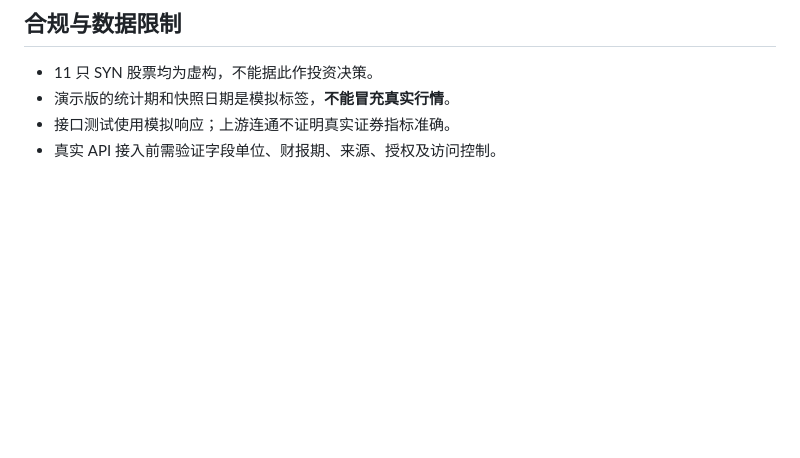
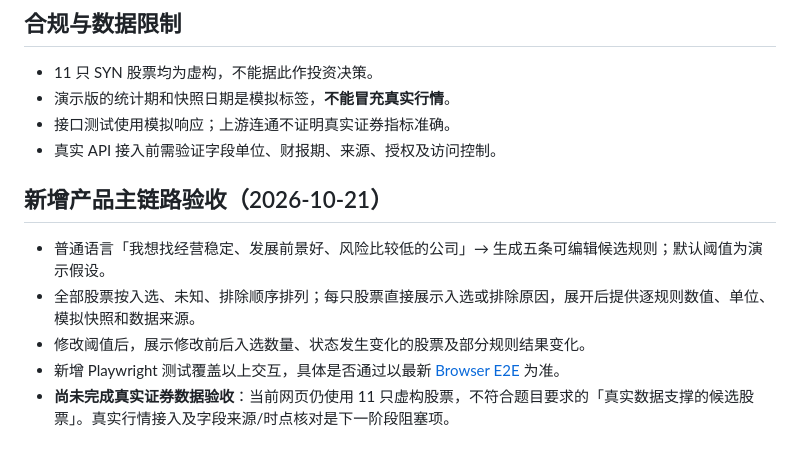
Before and after one commit to Mingzior/nlpStockWithStreategy, a Markdown page: 测试说明.md, the part around the change. Drawn GitHub-style; blank space fills up the shorter version.

Commit message:
docs: record explicit screening explanations, sorting, impact and unresolved real-data requirement

```diff
--- a/测试说明.md
+++ b/测试说明.md
@@ -50,3 +50,11 @@ npm test
 - 演示版的统计期和快照日期是模拟标签，**不能冒充真实行情**。
 - 接口测试使用模拟响应；上游连通不证明真实证券指标准确。
 - 真实 API 接入前需验证字段单位、财报期、来源、授权及访问控制。
+
+## 新增产品主链路验收（2026-10-21）
+
+- 普通语言「我想找经营稳定、发展前景好、风险比较低的公司」→ 生成五条可编辑候选规则；默认阈值为演示假设。
+- 全部股票按入选、未知、排除顺序排列；每只股票直接展示入选或排除原因，展开后提供逐规则数值、单位、模拟快照和数据来源。
+- 修改阈值后，展示修改前后入选数量、状态发生变化的股票及部分规则结果变化。
+- 新增 Playwright 测试覆盖以上交互，具体是否通过以最新 [Browser E2E](https://github.com/Mingzior/nlpStockWithStreategy/actions/workflows/e2e.yml) 为准。
+- **尚未完成真实证券数据验收**：当前网页仍使用 11 只虚构股票，不符合题目要求的「真实数据支撑的候选股票」。真实行情接入及字段来源/时点核对是下一阶段阻塞项。
```
